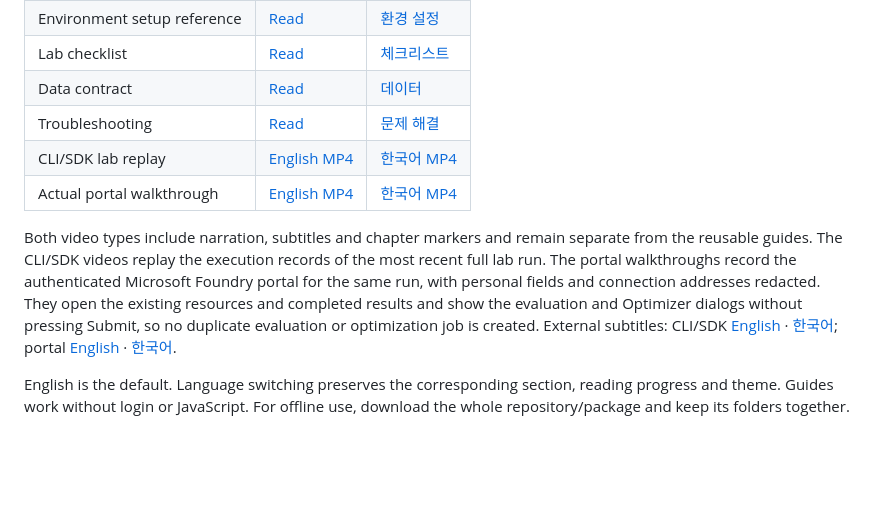
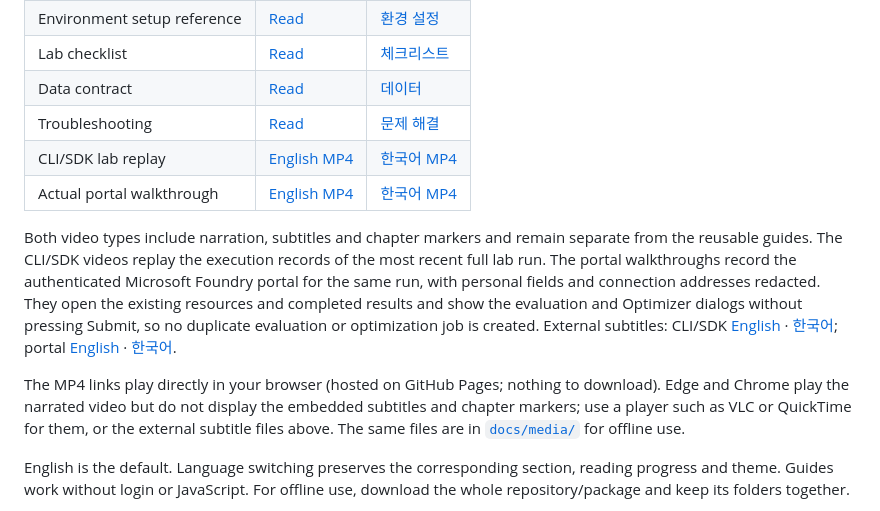
Before and after one commit to junwoojeong100/foundry-evaluation-labs-v1, a Markdown page: README.md, the part around one of its changes. GitHub-like rendering; blank space fills up the shorter version.

```diff
--- a/README.md
+++ b/README.md
@@ -59,5 +59,7 @@ The SDK helper adds a real run to the existing Microsoft Foundry definition. It
 
 Both video types include narration, subtitles and chapter markers and remain separate from the reusable guides. The CLI/SDK videos replay the execution records of the most recent full lab run. The portal walkthroughs record the authenticated Microsoft Foundry portal for the same run, with personal fields and connection addresses redacted. They open the existing resources and completed results and show the evaluation and Optimizer dialogs without pressing Submit, so no duplicate evaluation or optimization job is created. External subtitles: CLI/SDK [English](docs/media/Foundry-Lab-Replay-EN.srt) · [한국어](docs/media/Foundry-Lab-Replay-KO.srt); portal [English](docs/media/Foundry-Portal-Walkthrough-EN.srt) · [한국어](docs/media/Foundry-Portal-Walkthrough-KO.srt).
+
+The MP4 links play directly in your browser (hosted on GitHub Pages; nothing to download). Edge and Chrome play the narrated video but do not display the embedded subtitles and chapter markers; use a player such as VLC or QuickTime for them, or the external subtitle files above. The same files are in [`docs/media/`](docs/media/) for offline use.
 
 English is the default. Language switching preserves the corresponding section, reading progress and theme. Guides work without login or JavaScript. For offline use, download the whole repository/package and keep its folders together.
 
```
Also changed, not shown: other parts of README.md (+2 -2 lines), README.en.md (+4 -2 lines), README.ko.md (+4 -2 lines).
